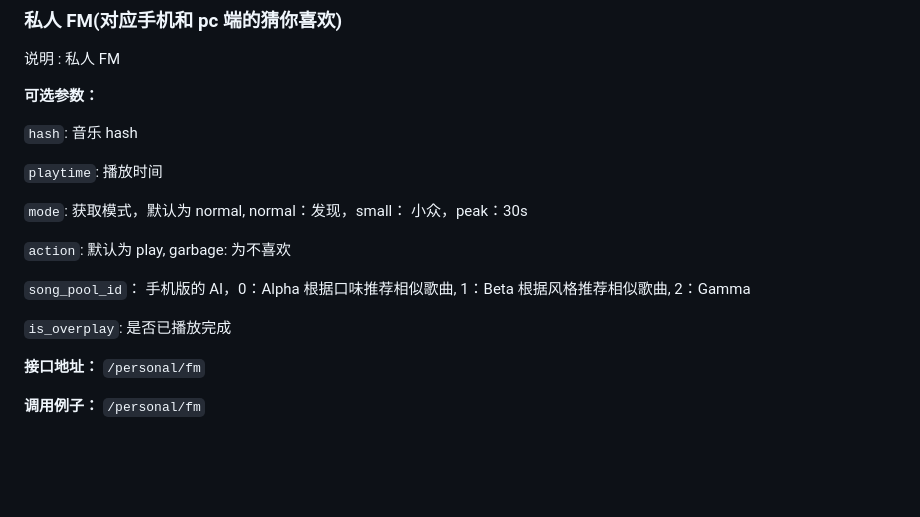
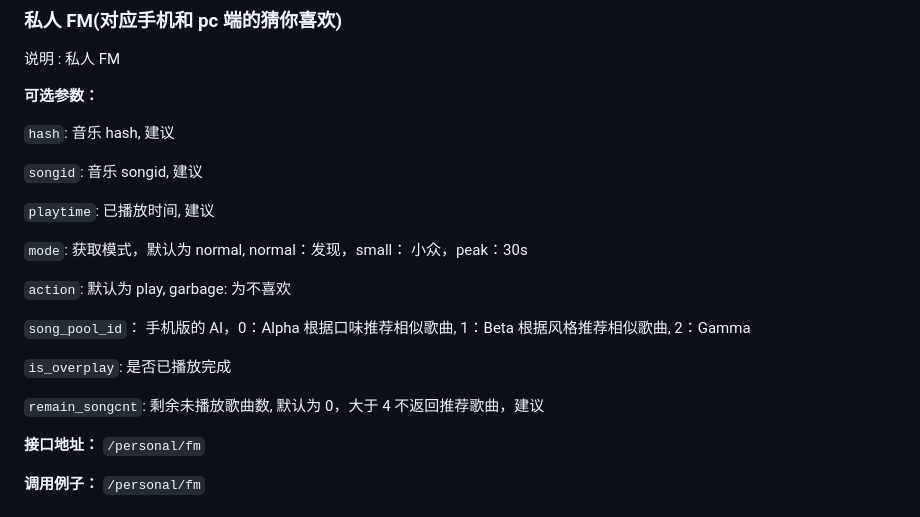
Before and after one commit to MakcRe/KuGouMusicApi, a Markdown page: docs/README.md, the part around the change. Drawn GitHub-style; blank space fills up the shorter version.

Commit message:
更新文档

```diff
--- a/docs/README.md
+++ b/docs/README.md
@@ -798,9 +798,11 @@ vip 专属推荐
 
 **可选参数：**
 
-`hash`: 音乐 hash
+`hash`: 音乐 hash, 建议
 
-`playtime`: 播放时间
+`songid`: 音乐 songid, 建议
+
+`playtime`: 已播放时间, 建议
 
 `mode`: 获取模式，默认为 normal, normal：发现，small： 小众，peak：30s
 
@@ -809,6 +811,8 @@ vip 专属推荐
 `song_pool_id`： 手机版的 AI，0：Alpha 根据口味推荐相似歌曲, 1：Beta 根据风格推荐相似歌曲, 2：Gamma
 
 `is_overplay`: 是否已播放完成
+
+`remain_songcnt`: 剩余未播放歌曲数, 默认为 0，大于 4 不返回推荐歌曲，建议
 
 **接口地址：** `/personal/fm`
 
```
